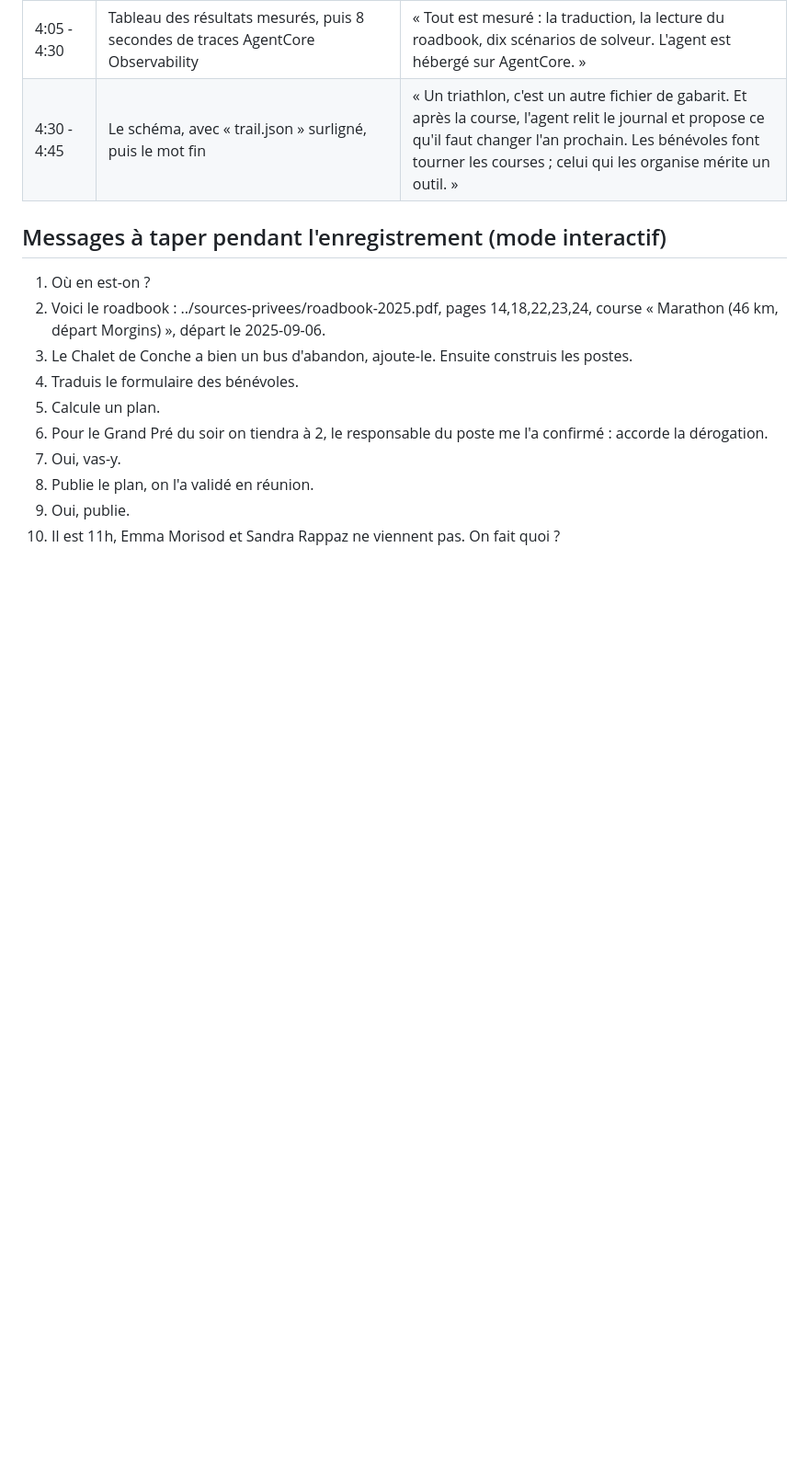
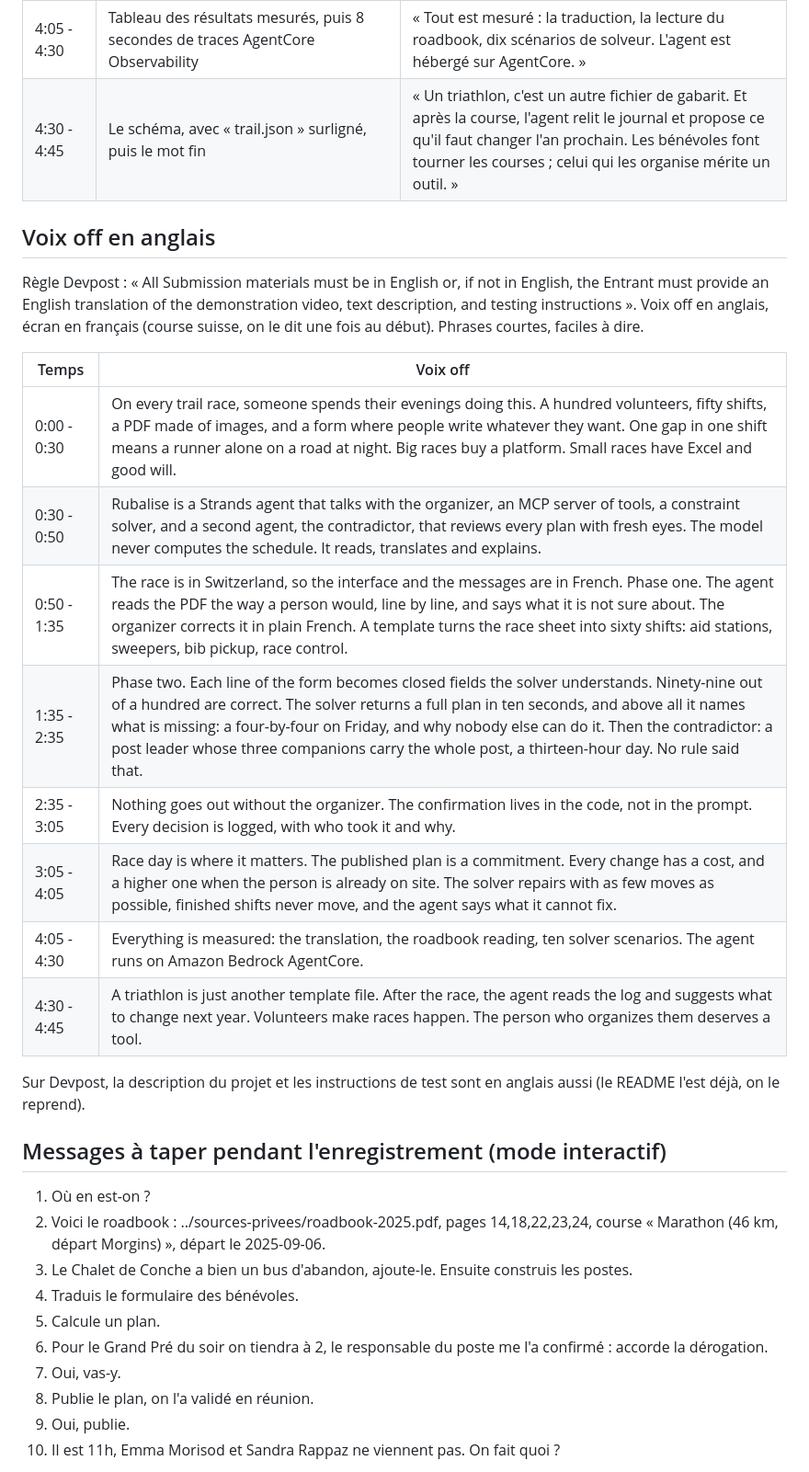
Before and after one commit to YISOWAK/rubalise, a Markdown page: plan/08-video.md, the part around the change. Shown at 92% size. GitHub-like rendering; blank space fills up the shorter version.

Commit message:
Vidéo : voix off en anglais (règle Devpost), écran en français
Co-Authored-By: Claude Fable 5.1 <noreply@anthropic.com>

```diff
--- a/plan/08-video.md
+++ b/plan/08-video.md
@@ -14,6 +14,23 @@ Règle du concours : démo qui marche + pitch (problème, pour qui, pourquoi ça
 | 3:05 - 4:05 | « Il est 11h, Emma et Sandra ne viennent pas. » L'agent liste qui est touché, recalcule, montre les mouvements personne par personne, « untel est déjà en poste, à prévenir en direct », ce qui reste cassé, et demande s'il doit publier. | « Le jour J, c'est là que ça compte. Le plan publié est un engagement : chaque changement coûte, plus cher si la personne est déjà en poste. Le solveur répare avec le moins de mouvements possible, les créneaux terminés ne bougent pas, et l'agent dit ce qu'il ne peut pas résoudre. » |
 | 4:05 - 4:30 | Tableau des résultats mesurés, puis 8 secondes de traces AgentCore Observability | « Tout est mesuré : la traduction, la lecture du roadbook, dix scénarios de solveur. L'agent est hébergé sur AgentCore. » |
 | 4:30 - 4:45 | Le schéma, avec « trail.json » surligné, puis le mot fin | « Un triathlon, c'est un autre fichier de gabarit. Et après la course, l'agent relit le journal et propose ce qu'il faut changer l'an prochain. Les bénévoles font tourner les courses ; celui qui les organise mérite un outil. » |
+
+## Voix off en anglais
+
+Règle Devpost : « All Submission materials must be in English or, if not in English, the Entrant must provide an English translation of the demonstration video, text description, and testing instructions ». Voix off en anglais, écran en français (course suisse, on le dit une fois au début). Phrases courtes, faciles à dire.
+
+| Temps | Voix off |
+|---|---|
+| 0:00 - 0:30 | On every trail race, someone spends their evenings doing this. A hundred volunteers, fifty shifts, a PDF made of images, and a form where people write whatever they want. One gap in one shift means a runner alone on a road at night. Big races buy a platform. Small races have Excel and good will. |
+| 0:30 - 0:50 | Rubalise is a Strands agent that talks with the organizer, an MCP server of tools, a constraint solver, and a second agent, the contradictor, that reviews every plan with fresh eyes. The model never computes the schedule. It reads, translates and explains. |
+| 0:50 - 1:35 | The race is in Switzerland, so the interface and the messages are in French. Phase one. The agent reads the PDF the way a person would, line by line, and says what it is not sure about. The organizer corrects it in plain French. A template turns the race sheet into sixty shifts: aid stations, sweepers, bib pickup, race control. |
+| 1:35 - 2:35 | Phase two. Each line of the form becomes closed fields the solver understands. Ninety-nine out of a hundred are correct. The solver returns a full plan in ten seconds, and above all it names what is missing: a four-by-four on Friday, and why nobody else can do it. Then the contradictor: a post leader whose three companions carry the whole post, a thirteen-hour day. No rule said that. |
+| 2:35 - 3:05 | Nothing goes out without the organizer. The confirmation lives in the code, not in the prompt. Every decision is logged, with who took it and why. |
+| 3:05 - 4:05 | Race day is where it matters. The published plan is a commitment. Every change has a cost, and a higher one when the person is already on site. The solver repairs with as few moves as possible, finished shifts never move, and the agent says what it cannot fix. |
+| 4:05 - 4:30 | Everything is measured: the translation, the roadbook reading, ten solver scenarios. The agent runs on Amazon Bedrock AgentCore. |
+| 4:30 - 4:45 | A triathlon is just another template file. After the race, the agent reads the log and suggests what to change next year. Volunteers make races happen. The person who organizes them deserves a tool. |
+
+Sur Devpost, la description du projet et les instructions de test sont en anglais aussi (le README l'est déjà, on le reprend).
 
 ## Messages à taper pendant l'enregistrement (mode interactif)
 
```
